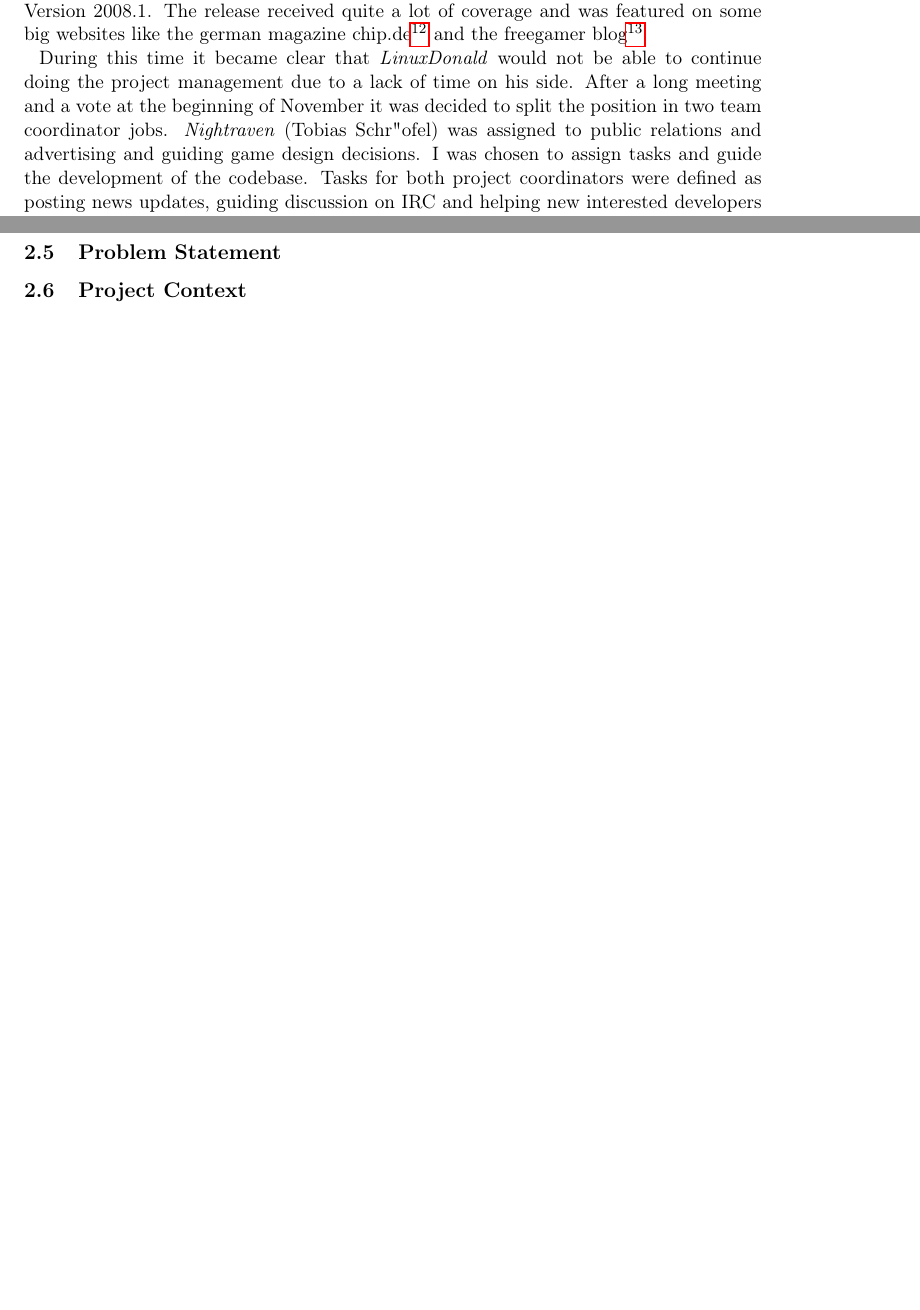
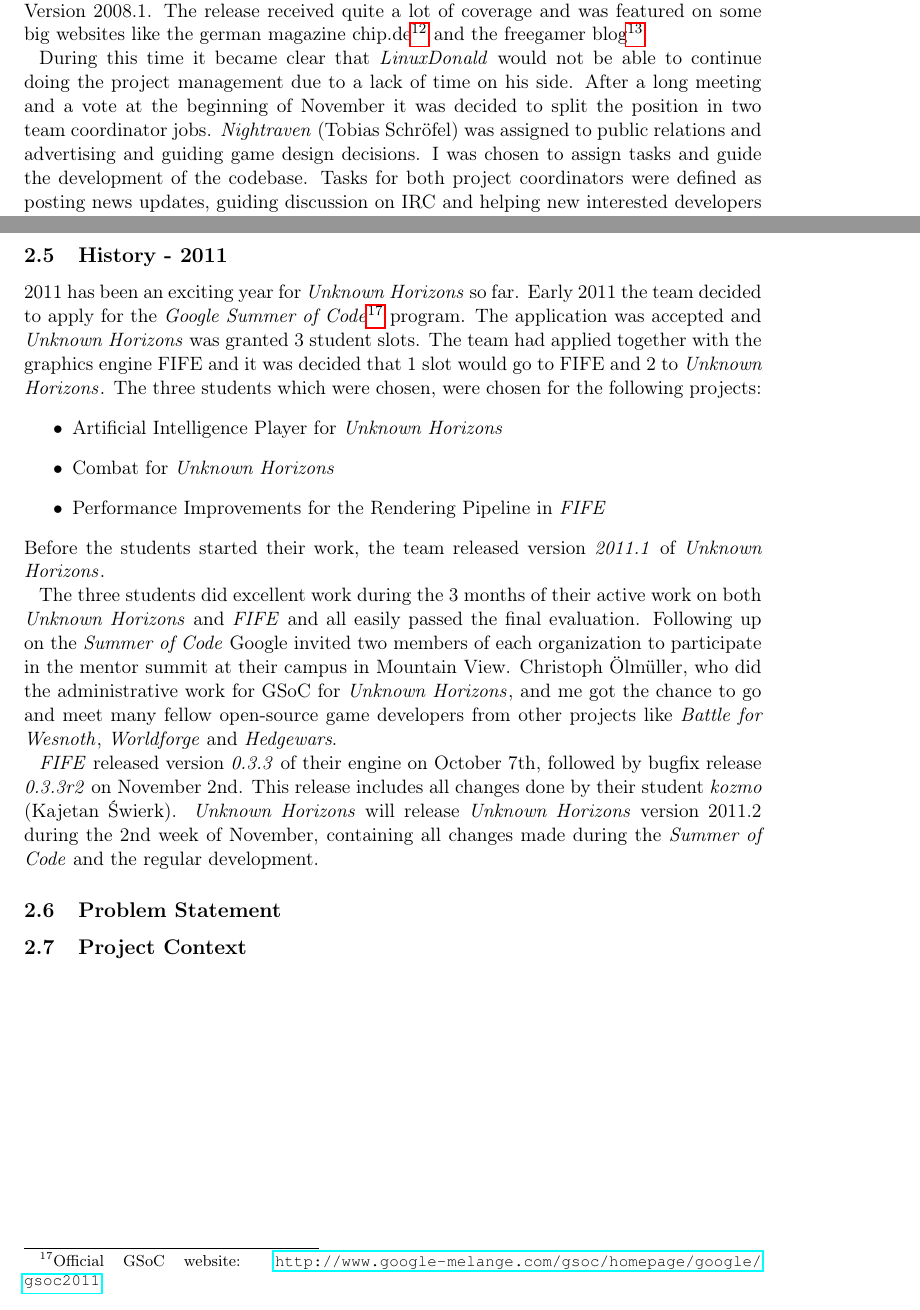
Before and after one commit to nihathrael/uh-history, a LaTeX document (report.tex, which reads chapter01.tex): two parts of pages 4 and 6 of 6, joined at a grey line, cut so that both start at the same text, the shorter picture padded with empty space. Compiled offline with pdfLaTeX.

Commit message:
Update history part and finish 2011 history

```diff
--- a/chapter01.tex
+++ b/chapter01.tex
@@ -88,7 +88,7 @@
 
 During this time it became clear that \textit{LinuxDonald} would not be able to continue doing the project management
 due to a lack of time on his side. After a long meeting and a vote at the beginning of November it was decided to split the
-position in two team coordinator jobs. \textit{Nightraven} (Tobias Schr"ofel) was assigned to public relations and
+position in two team coordinator jobs. \textit{Nightraven} (Tobias Schröfel) was assigned to public relations and
 advertising and guiding game design decisions. I was chosen to assign tasks and guide the development of the codebase.
 Tasks for both project coordinators were defined as posting news updates, guiding discussion on IRC and helping new
 interested developers join our project. LinuxDonald agreed to continue hosting the website and repository
@@ -138,3 +139,30 @@
+\subsection{History - 2011}
+2011 has been an exciting year for \UH{} so far. Early 2011 the team decided to apply for the \textit{Google Summer of
+Code}\footnote{Official GSoC website: \url{http://www.google-melange.com/gsoc/homepage/google/gsoc2011}} program. The
+application was accepted and \UH{} was granted 3 student slots. The team had applied together with the graphics engine
+FIFE and it was decided that 1 slot would go to FIFE and 2 to \UH{}. The three students which were chosen, were chosen
+for the following projects:
+\begin{itemize}
+    \item Artificial Intelligence Player for \UH{}
+    \item Combat for \UH{}
+    \item Performance Improvements for the Rendering Pipeline in \textit{FIFE}
+\end{itemize}
+Before the students started their work, the team released version \textit{2011.1} of \UH{}.
+
+The three students did excellent work during the 3 months of their active work on both \UH{} and \textit{FIFE} and all
+easily passed the final evaluation. Following up on the \textit{Summer of Code} Google invited two members of each
+organization to participate in the mentor summit at their campus in Mountain View. Christoph Ölmüller, who did the
+administrative work for GSoC for \UH{}, and me got the chance to go and meet many fellow \OS{} game developers
+from other projects like \BOW{}, \textit{Worldforge} and \textit{Hedgewars}.
+
+\textit{FIFE} released version \textit{0.3.3} of their engine on October 7th,
+followed by bugfix release \textit{0.3.3r2} on November 2nd. This release includes all changes done by their student
+\textit{kozmo} (Kajetan Świerk). \UH{} will release \UH{} version 2011.2 during the 2nd week of November, containing all
+changes made during the \textit{Summer of Code} and the regular development.
+
+
+
+
 
 
 
```
Also changed, not shown: report.pdf, chapter01.tex (5 more changed lines).
